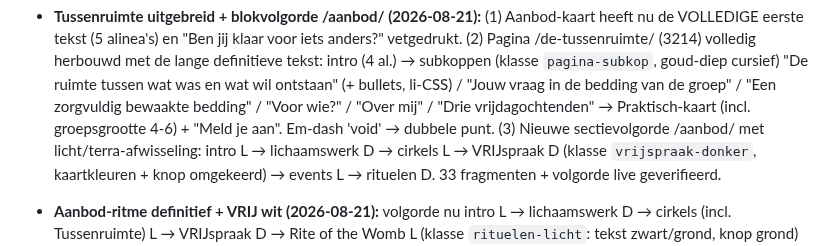
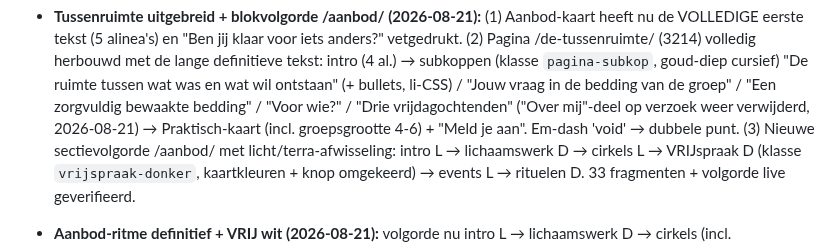
Before and after one commit to sowiesostudio-bot/test, a Markdown page: CLAUDE.md, the part around the change. GitHub-like rendering.

Commit message:
Tussenruimte: Over mij-sectie verwijderd
Co-Authored-By: Claude Fable 5 <noreply@anthropic.com>
Claude-Session: https://claude.ai/code/session_01JvSzt8J6jj8PXEUeYYN7Vg

```diff
--- a/CLAUDE.md
+++ b/CLAUDE.md
@@ -532,7 +532,8 @@ gefixt naar marijn-hageman, widget gestyled via CSS-variabelen]
   tekst: intro (4 al.) → subkoppen (klasse `pagina-subkop`, goud-diep
   cursief) "De ruimte tussen wat was en wat wil ontstaan" (+ bullets,
   li-CSS) / "Jouw vraag in de bedding van de groep" / "Een zorgvuldig
-  bewaakte bedding" / "Voor wie?" / "Over mij" / "Drie vrijdagochtenden"
+  bewaakte bedding" / "Voor wie?" / "Drie vrijdagochtenden" ("Over
+  mij"-deel op verzoek weer verwijderd, 2026-08-21)
   → Praktisch-kaart (incl. groepsgrootte 4-6) + "Meld je aan". Em-dash
   'void' → dubbele punt. (3) Nieuwe sectievolgorde /aanbod/ met
   licht/terra-afwisseling: intro L → lichaamswerk D → cirkels L →
```
